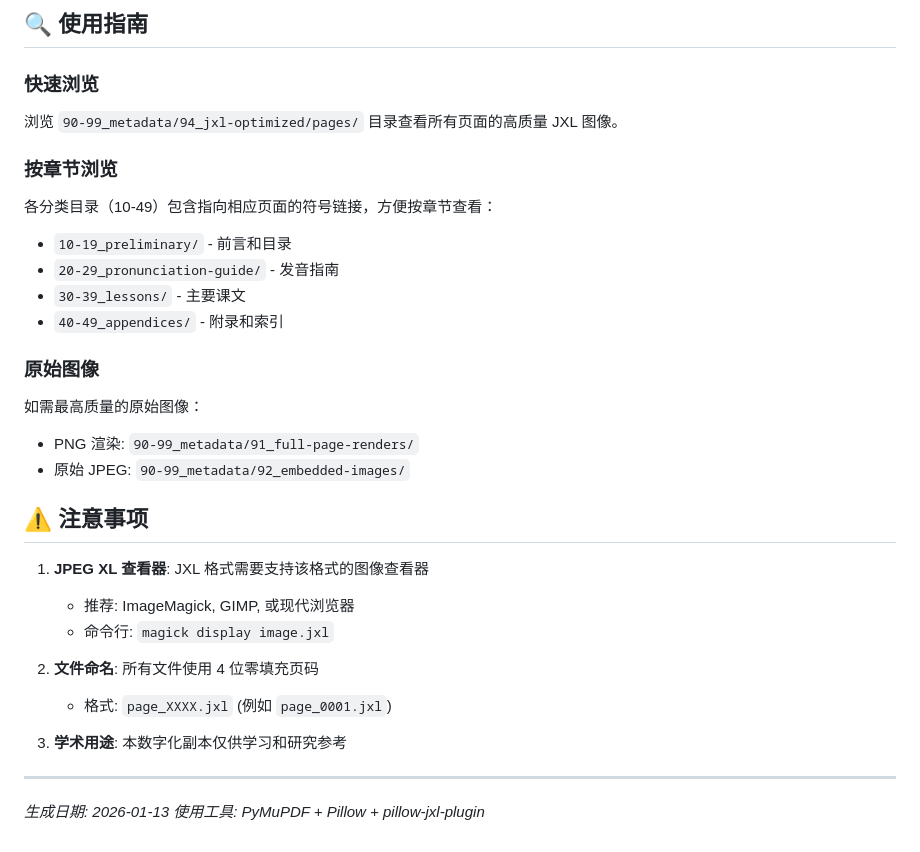
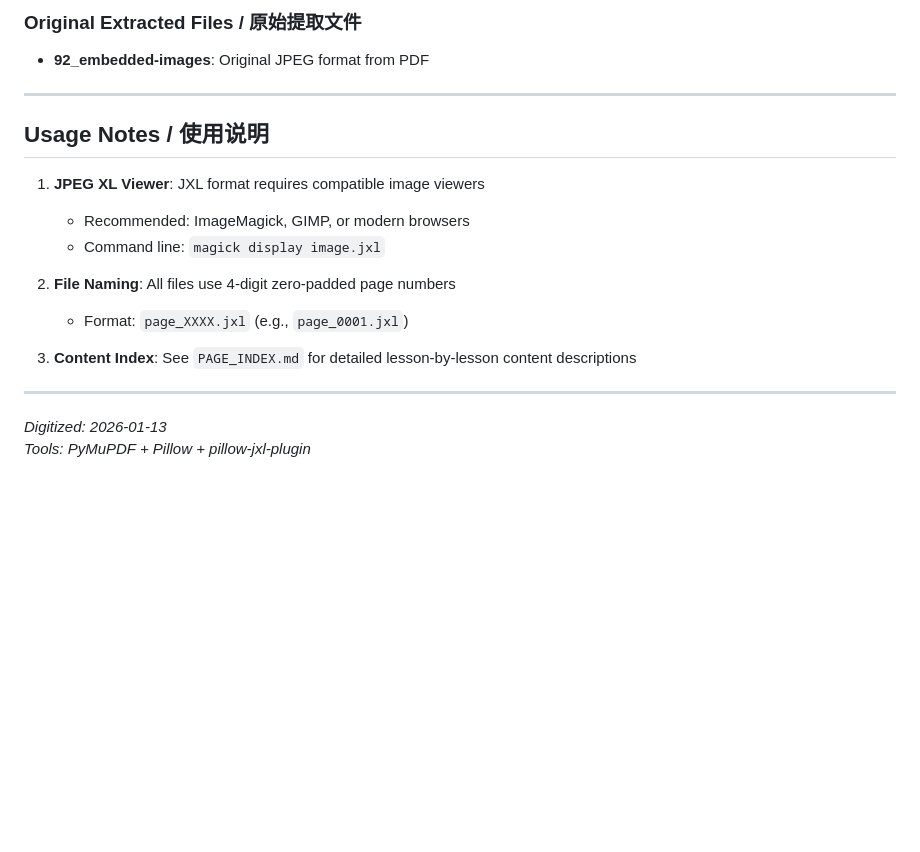
Before and after one commit to Tinnci/shanghai-dialect-1910, a Markdown page: digitized/README.md, the part around one of its changes. GitHub-like rendering; blank space fills up the shorter version.

```diff
--- a/digitized/README.md
+++ b/digitized/README.md
@@ -75,32 +128,21 @@ digitized/
 
-## 🔍 使用指南
-
-### 快速浏览
-浏览 `90-99_metadata/94_jxl-optimized/pages/` 目录查看所有页面的高质量 JXL 图像。
-
-### 按章节浏览
-各分类目录（10-49）包含指向相应页面的符号链接，方便按章节查看：
-- `10-19_preliminary/` - 前言和目录
-- `20-29_pronunciation-guide/` - 发音指南
-- `30-39_lessons/` - 主要课文
-- `40-49_appendices/` - 附录和索引
-
-### 原始图像
-如需最高质量的原始图像：
-- PNG 渲染: `90-99_metadata/91_full-page-renders/`
-- 原始 JPEG: `90-99_metadata/92_embedded-images/`
-
-## ⚠️ 注意事项
-
-1. **JPEG XL 查看器**: JXL 格式需要支持该格式的图像查看器
-   - 推荐: ImageMagick, GIMP, 或现代浏览器
-   - 命令行: `magick display image.jxl`
-
-2. **文件命名**: 所有文件使用 4 位零填充页码
-   - 格式: `page_XXXX.jxl` (例如 `page_0001.jxl`)
-
-3. **学术用途**: 本数字化副本仅供学习和研究参考
+### Original Extracted Files / 原始提取文件
+- **92_embedded-images**: Original JPEG format from PDF
 
 ---
-*生成日期: 2026-01-13*
-*使用工具: PyMuPDF + Pillow + pillow-jxl-plugin*
+
+## Usage Notes / 使用说明
+
+1. **JPEG XL Viewer**: JXL format requires compatible image viewers
+   - Recommended: ImageMagick, GIMP, or modern browsers
+   - Command line: `magick display image.jxl`
+
+2. **File Naming**: All files use 4-digit zero-padded page numbers
+   - Format: `page_XXXX.jxl` (e.g., `page_0001.jxl`)
+
+3. **Content Index**: See `PAGE_INDEX.md` for detailed lesson-by-lesson content descriptions
+
+---
+
+*Digitized: 2026-01-13*
+*Tools: PyMuPDF + Pillow + pillow-jxl-plugin*
```
Also changed, not shown: other parts of digitized/README.md (+109 -56 lines).
